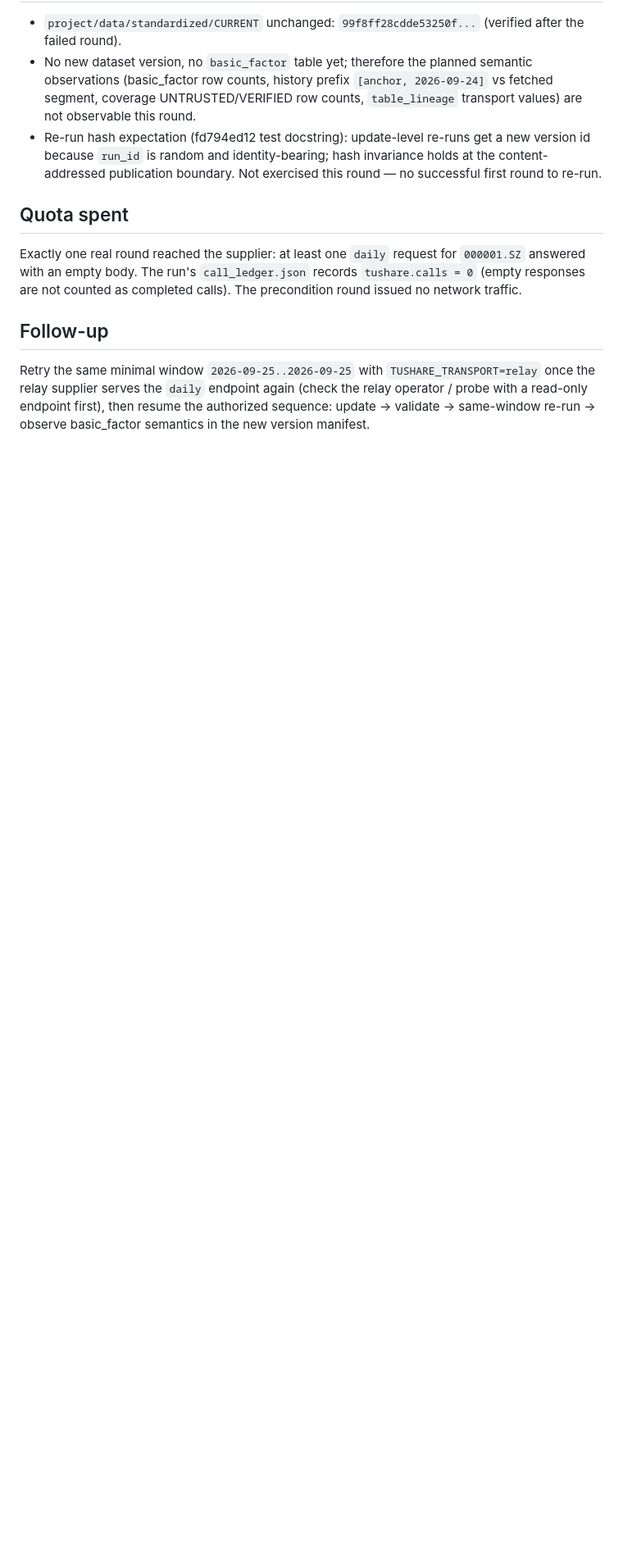
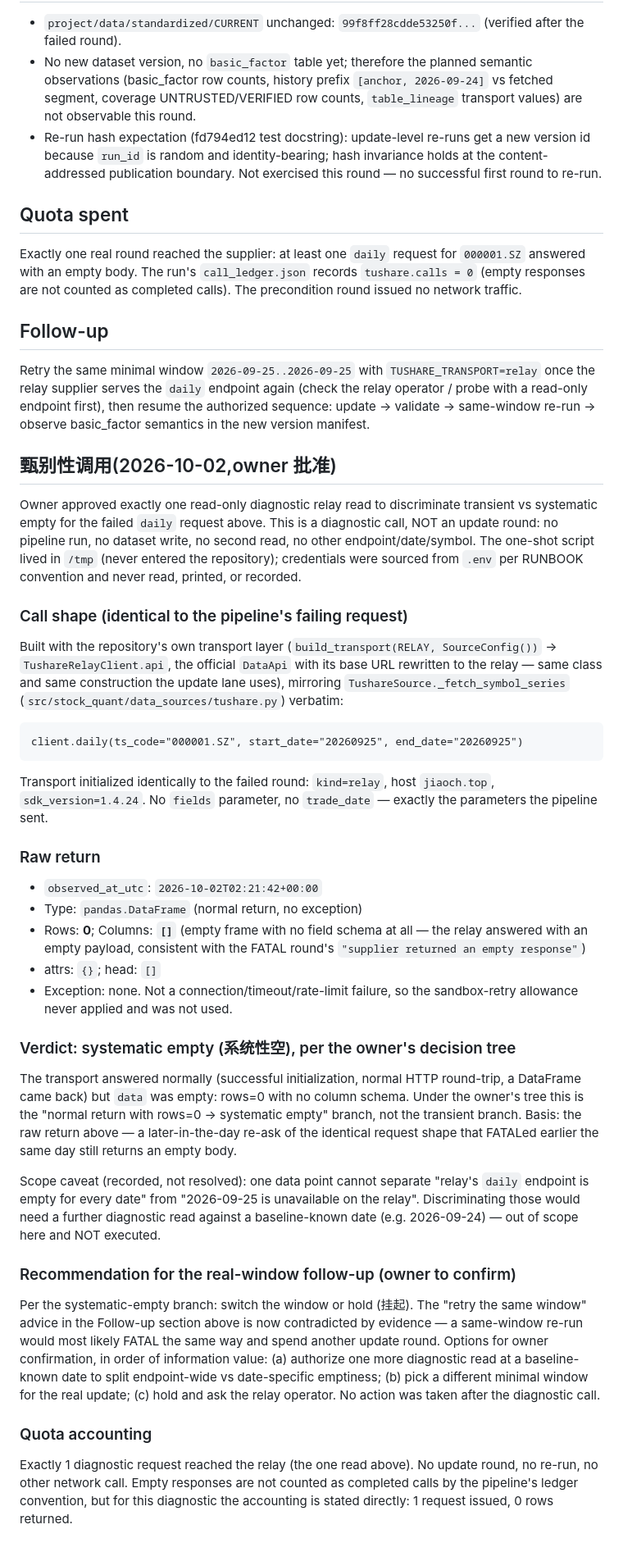
Before and after one commit to Ji-Baoning/stock_quant, a Markdown page: docs/operations/2026-10-02-basic-factor-first-real-window.md, the part around the change. Shown at 82% size. Rendered like a GitHub page; blank space fills up the shorter version.

Commit message:
docs(operations): record the diagnostic relay read for the failed real window
Co-Authored-By: Claude Code <noreply@anthropic.com>

````diff
--- a/docs/operations/2026-10-02-basic-factor-first-real-window.md
+++ b/docs/operations/2026-10-02-basic-factor-first-real-window.md
@@ -133,3 +133,74 @@ Retry the same minimal window `2026-09-25..2026-09-25` with
 again (check the relay operator / probe with a read-only endpoint first), then
 resume the authorized sequence: update → validate → same-window re-run →
 observe basic_factor semantics in the new version manifest.
+
+## 甄别性调用(2026-10-02,owner 批准)
+
+Owner approved exactly one read-only diagnostic relay read to discriminate
+transient vs systematic empty for the failed `daily` request above. This is a
+diagnostic call, NOT an update round: no pipeline run, no dataset write, no
+second read, no other endpoint/date/symbol. The one-shot script lived in
+`/tmp` (never entered the repository); credentials were sourced from `.env`
+per RUNBOOK convention and never read, printed, or recorded.
+
+### Call shape (identical to the pipeline's failing request)
+
+Built with the repository's own transport layer
+(`build_transport(RELAY, SourceConfig())` → `TushareRelayClient.api`, the
+official `DataApi` with its base URL rewritten to the relay — same class and
+same construction the update lane uses), mirroring
+`TushareSource._fetch_symbol_series`
+(`src/stock_quant/data_sources/tushare.py`) verbatim:
+
+```text
+client.daily(ts_code="000001.SZ", start_date="20260925", end_date="20260925")
+```
+
+Transport initialized identically to the failed round: `kind=relay`,
+host `jiaoch.top`, `sdk_version=1.4.24`. No `fields` parameter, no
+`trade_date` — exactly the parameters the pipeline sent.
+
+### Raw return
+
+- `observed_at_utc`: `2026-10-02T02:21:42+00:00`
+- Type: `pandas.DataFrame` (normal return, no exception)
+- Rows: **0**; Columns: **`[]`** (empty frame with no field schema at all —
+  the relay answered with an empty payload, consistent with the FATAL
+  round's `"supplier returned an empty response"`)
+- attrs: `{}`; head: `[]`
+- Exception: none. Not a connection/timeout/rate-limit failure, so the
+  sandbox-retry allowance never applied and was not used.
+
+### Verdict: systematic empty (系统性空), per the owner's decision tree
+
+The transport answered normally (successful initialization, normal HTTP
+round-trip, a DataFrame came back) but `data` was empty: rows=0 with no
+column schema. Under the owner's tree this is the "normal return with
+rows=0 → systematic empty" branch, not the transient branch. Basis: the raw
+return above — a later-in-the-day re-ask of the identical request shape that
+FATALed earlier the same day still returns an empty body.
+
+Scope caveat (recorded, not resolved): one data point cannot separate
+"relay's `daily` endpoint is empty for every date" from "2026-09-25 is
+unavailable on the relay". Discriminating those would need a further
+diagnostic read against a baseline-known date (e.g. 2026-09-24) — out of
+scope here and NOT executed.
+
+### Recommendation for the real-window follow-up (owner to confirm)
+
+Per the systematic-empty branch: switch the window or hold (挂起). The
+"retry the same window" advice in the Follow-up section above is now
+contradicted by evidence — a same-window re-run would most likely FATAL the
+same way and spend another update round. Options for owner confirmation,
+in order of information value: (a) authorize one more diagnostic read at a
+baseline-known date to split endpoint-wide vs date-specific emptiness;
+(b) pick a different minimal window for the real update; (c) hold and ask
+the relay operator. No action was taken after the diagnostic call.
+
+### Quota accounting
+
+Exactly 1 diagnostic request reached the relay (the one read above). No
+update round, no re-run, no other network call. Empty responses are not
+counted as completed calls by the pipeline's ledger convention, but for this
+diagnostic the accounting is stated directly: 1 request issued, 0 rows
+returned.
````
